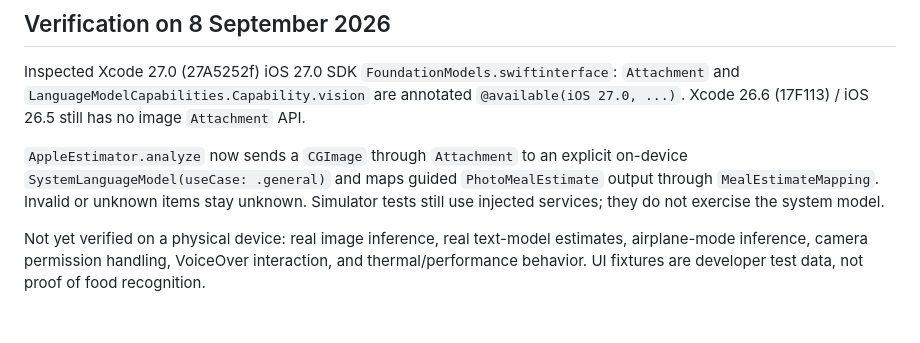
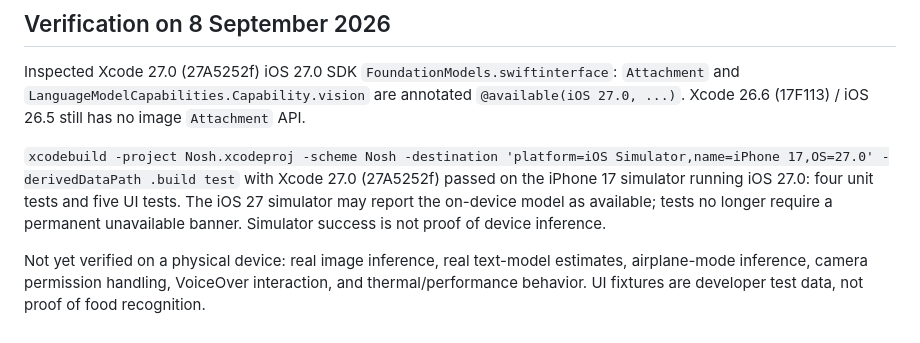
Before and after one commit to rgllm/tinylunch, a Markdown page: README.md, the part around the change. GitHub-like rendering.

Commit message:
Record iOS 27 simulator test results for photo analysis
Document that xcodebuild test passed on the iPhone 17 simulator
with Xcode 27.0 and that simulator success is not device inference.

```diff
--- a/README.md
+++ b/README.md
@@ -48,6 +48,6 @@ TODO: add a licensed bundled nutrition database later. It is not required for th
 
 Inspected Xcode 27.0 (27A5252f) iOS 27.0 SDK `FoundationModels.swiftinterface`: `Attachment` and `LanguageModelCapabilities.Capability.vision` are annotated `@available(iOS 27.0, ...)`. Xcode 26.6 (17F113) / iOS 26.5 still has no image `Attachment` API.
 
-`AppleEstimator.analyze` now sends a `CGImage` through `Attachment` to an explicit on-device `SystemLanguageModel(useCase: .general)` and maps guided `PhotoMealEstimate` output through `MealEstimateMapping`. Invalid or unknown items stay unknown. Simulator tests still use injected services; they do not exercise the system model.
+`xcodebuild -project Nosh.xcodeproj -scheme Nosh -destination 'platform=iOS Simulator,name=iPhone 17,OS=27.0' -derivedDataPath .build test` with Xcode 27.0 (27A5252f) passed on the iPhone 17 simulator running iOS 27.0: four unit tests and five UI tests. The iOS 27 simulator may report the on-device model as available; tests no longer require a permanent unavailable banner. Simulator success is not proof of device inference.
 
 Not yet verified on a physical device: real image inference, real text-model estimates, airplane-mode inference, camera permission handling, VoiceOver interaction, and thermal/performance behavior. UI fixtures are developer test data, not proof of food recognition.
```
